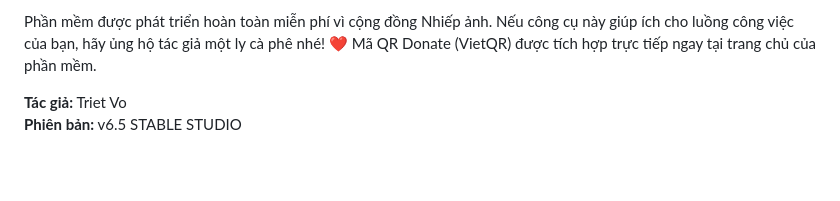
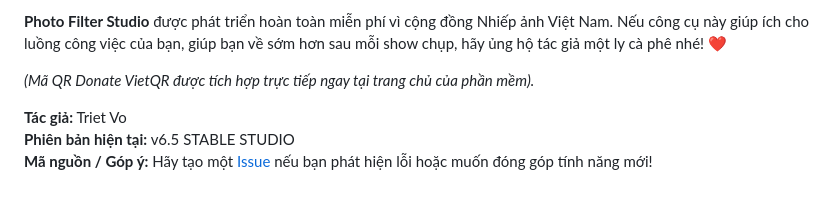
Before and after one commit to trietpko2002/Free-Photo-Filtering-Software-By-Triet-Vo, a Markdown page: README.md, the part around one of its changes. Rendered like a GitHub page; blank space fills up the shorter version.

```diff
--- a/README.md
+++ b/README.md
@@ -50,6 +65,8 @@
 
-Phần mềm được phát triển hoàn toàn miễn phí vì cộng đồng Nhiếp ảnh. Nếu công cụ này giúp ích cho luồng công việc của bạn, hãy ủng hộ tác giả một ly cà phê nhé! ❤️
-Mã QR Donate (VietQR) được tích hợp trực tiếp ngay tại trang chủ của phần mềm.
+**Photo Filter Studio** được phát triển hoàn toàn miễn phí vì cộng đồng Nhiếp ảnh Việt Nam. Nếu công cụ này giúp ích cho luồng công việc của bạn, giúp bạn về sớm hơn sau mỗi show chụp, hãy ủng hộ tác giả một ly cà phê nhé! ❤️
+
+*(Mã QR Donate VietQR được tích hợp trực tiếp ngay tại trang chủ của phần mềm).*
 
 **Tác giả:** Triet Vo
-**Phiên bản:** v6.5 STABLE STUDIO
+**Phiên bản hiện tại:** v6.5 STABLE STUDIO
+**Mã nguồn / Góp ý:** Hãy tạo một [Issue](https://github.com/trietpko2002/Free-Photo-Filtering-Software-By-Triet-Vo/issues) nếu bạn phát hiện lỗi hoặc muốn đóng góp tính năng mới!
```
Also changed, not shown: other parts of README.md (+34 -19 lines).
